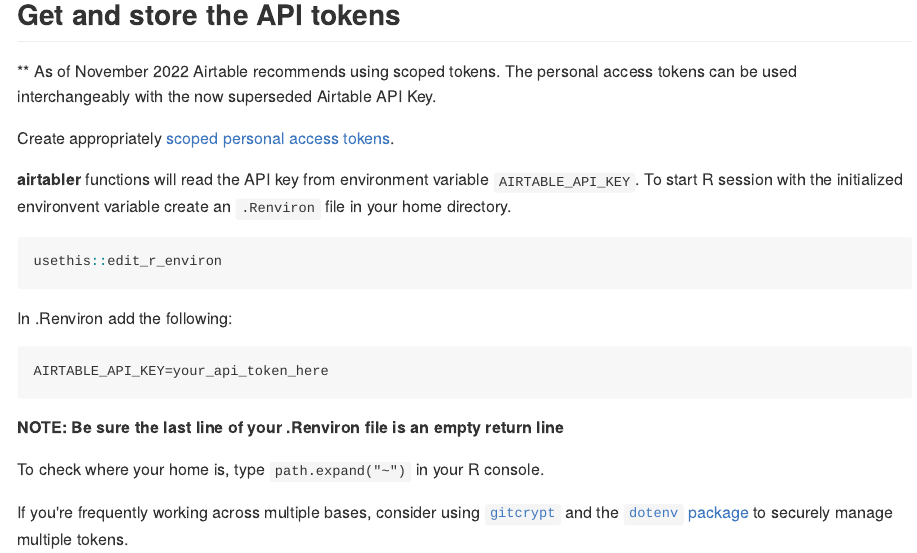
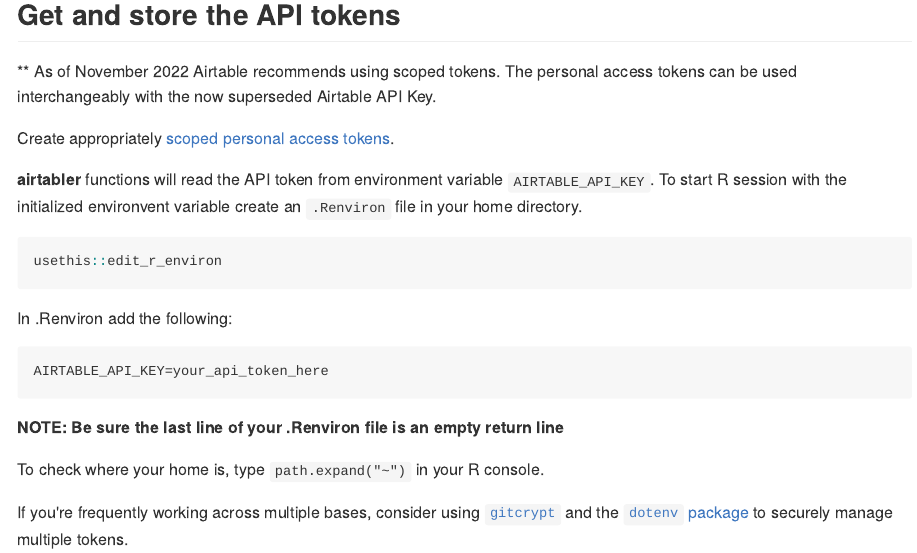
Before and after one commit to bergant/airtabler, an R Markdown document (readme.rmd): the page in a window 1100 px wide, from 330 px down. The pictures show the output file readme.md that the author committed with the source, drawn offline in the style of GitHub.

Commit message:
removed reference to api key

```diff
--- a/readme.rmd
+++ b/readme.rmd
@@ -27,7 +27,7 @@
 
 Create appropriately [scoped personal access tokens](https://airtable.com/developers/web/guides/personal-access-tokens).
 
-__airtabler__ functions will read the API key from
+__airtabler__ functions will read the API token from
   environment variable `AIRTABLE_API_KEY`. To start R session with the
   initialized environvent variable create an `.Renviron` file in your home directory.
 
```
Also changed, not shown: readme.md.
